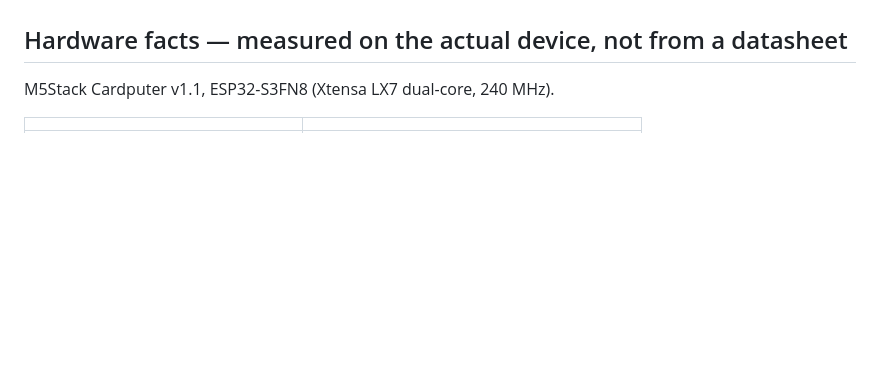
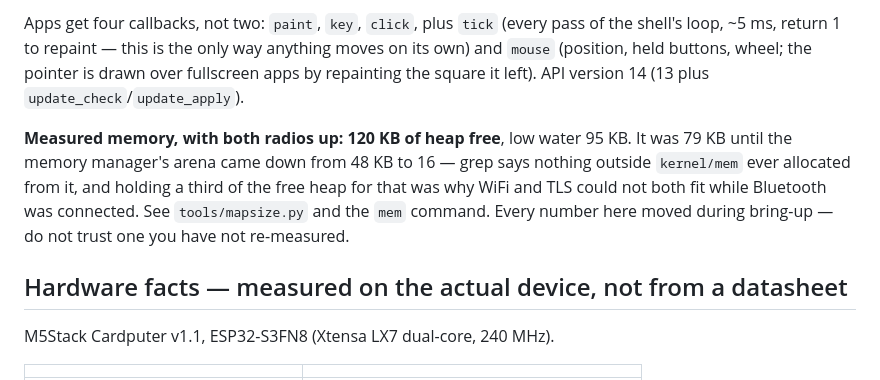
Before and after one commit to aprowe/cardos, a Markdown page: CLAUDE.md, the part around one of its changes. Drawn GitHub-style; blank space fills up the shorter version.

```diff
--- a/CLAUDE.md
+++ b/CLAUDE.md
@@ -50,3 +109,15 @@ bring-up -- do not trust any figure here that you have not re-measured.
+Apps get four callbacks, not two: `paint`, `key`, `click`, plus `tick` (every
+pass of the shell's loop, ~5 ms, return 1 to repaint — this is the only way
+anything moves on its own) and `mouse` (position, held buttons, wheel; the
+pointer is drawn over fullscreen apps by repainting the square it left). API
+version 14 (13 plus `update_check`/`update_apply`).
+
+**Measured memory, with both radios up: 120 KB of heap free**, low water 95 KB.
+It was 79 KB until the memory manager's arena came down from 48 KB to 16 —
+grep says nothing outside `kernel/mem` ever allocated from it, and holding a
+third of the free heap for that was why WiFi and TLS could not both fit while
+Bluetooth was connected. See `tools/mapsize.py` and the `mem` command. Every
+number here moved during bring-up — do not trust one you have not re-measured.
 
 ## Hardware facts — measured on the actual device, not from a datasheet
 
```
Also changed, not shown: other parts of CLAUDE.md (+67 -8 lines).
